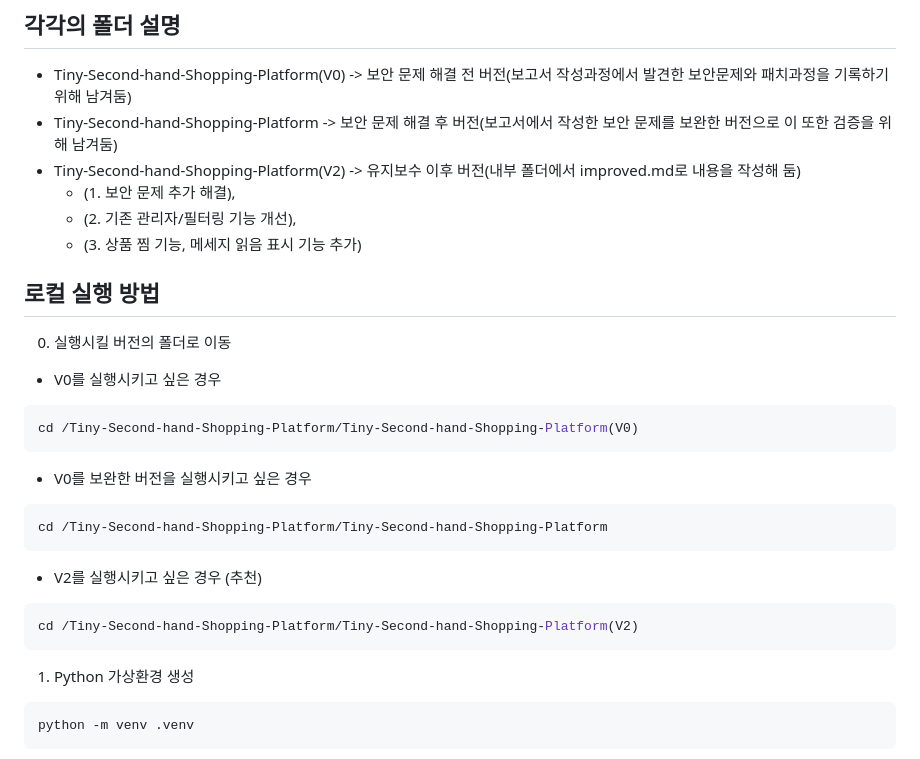
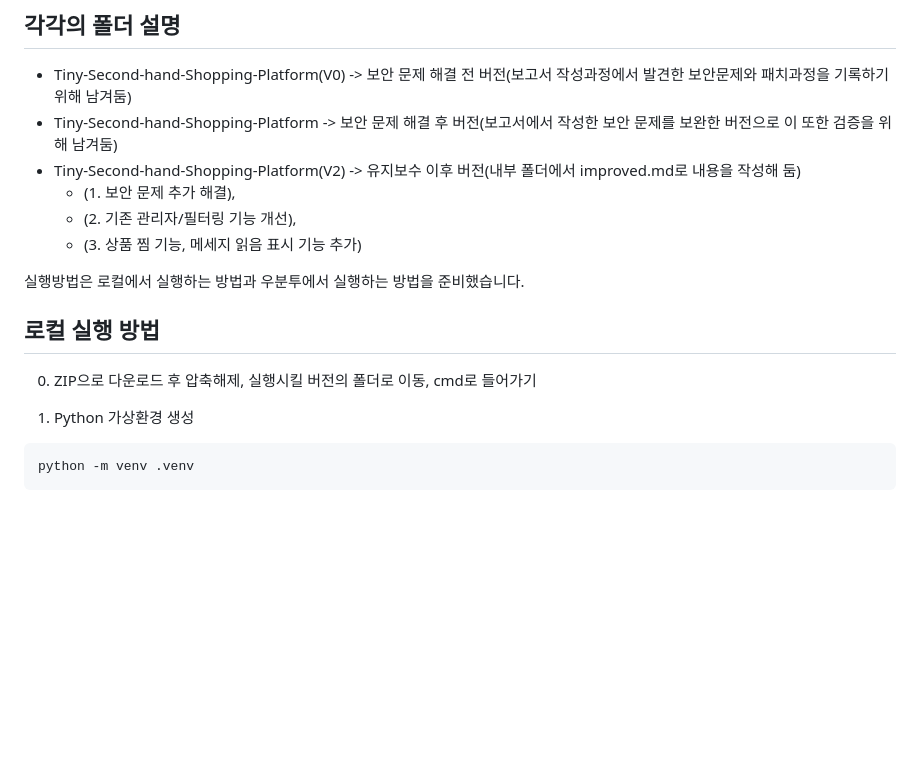
Before and after one commit to Limchangbeom/Tiny-Second-hand-Shopping-Platform, a Markdown page: README.md, the part around the change. GitHub-like rendering; blank space fills up the shorter version.

Commit message:
Revise local execution instructions in README
Updated local execution instructions in README.md for clarity.

````diff
--- a/README.md
+++ b/README.md
@@ -34,22 +34,11 @@ Flask 기반의 소형 중고거래 플랫폼입니다.
     - (2. 기존 관리자/필터링 기능 개선),
     - (3. 상품 찜 기능, 메세지 읽음 표시 기능 추가)
 
+실행방법은 로컬에서 실행하는 방법과 우분투에서 실행하는 방법을 준비했습니다.
+
 ## 로컬 실행 방법
 
-0. 실행시킬 버전의 폴더로 이동
-
-- V0를 실행시키고 싶은 경우
-```bash
-cd /Tiny-Second-hand-Shopping-Platform/Tiny-Second-hand-Shopping-Platform(V0)
-```
-- V0를 보완한 버전을 실행시키고 싶은 경우
-```bash
-cd /Tiny-Second-hand-Shopping-Platform/Tiny-Second-hand-Shopping-Platform
-```
-- V2를 실행시키고 싶은 경우 (추천)
-```bash
-cd /Tiny-Second-hand-Shopping-Platform/Tiny-Second-hand-Shopping-Platform(V2)
-```
+0. ZIP으로 다운로드 후 압축해제, 실행시킬 버전의 폴더로 이동, cmd로 들어가기
 
 1. Python 가상환경 생성
 
````
